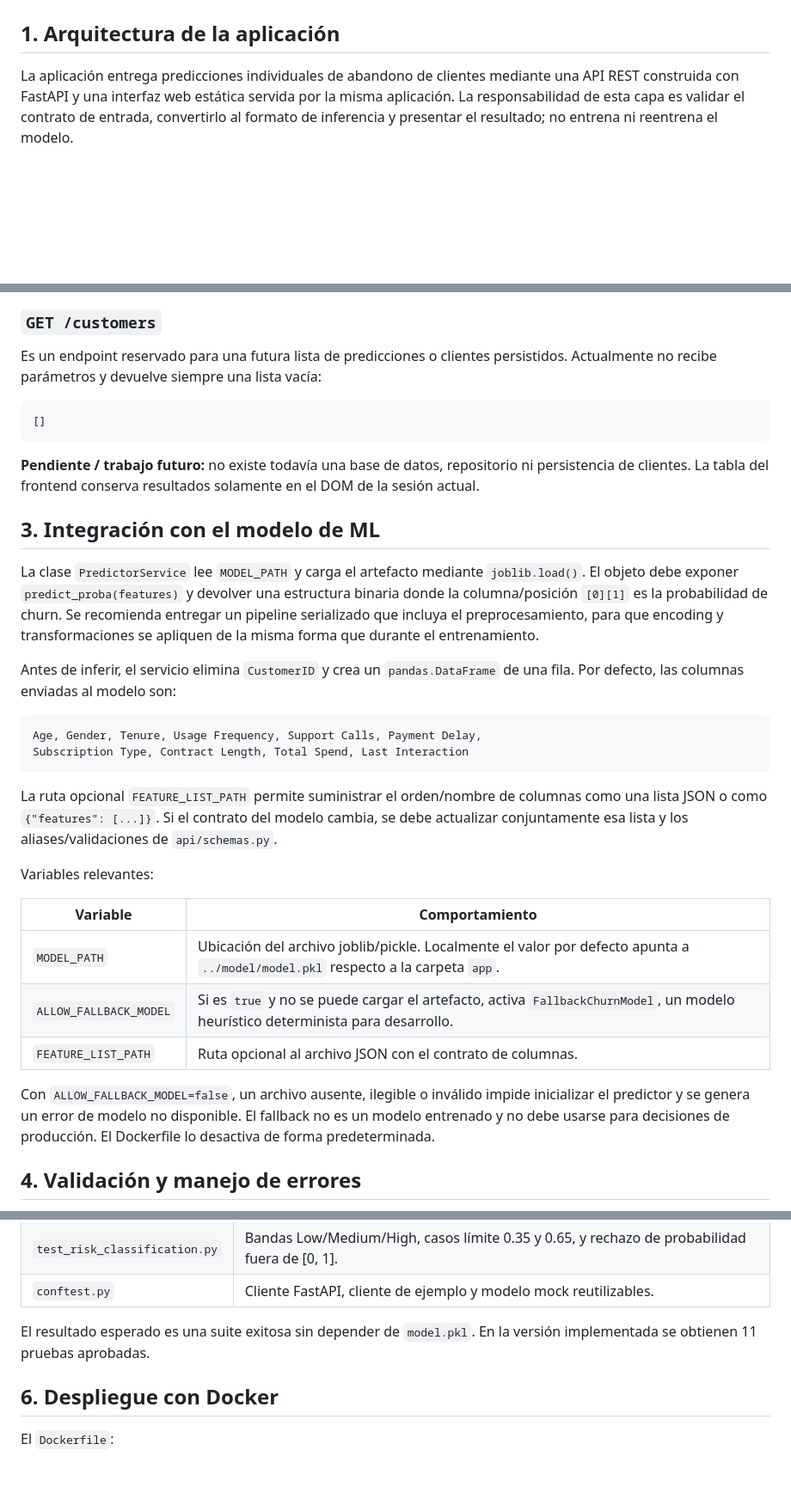
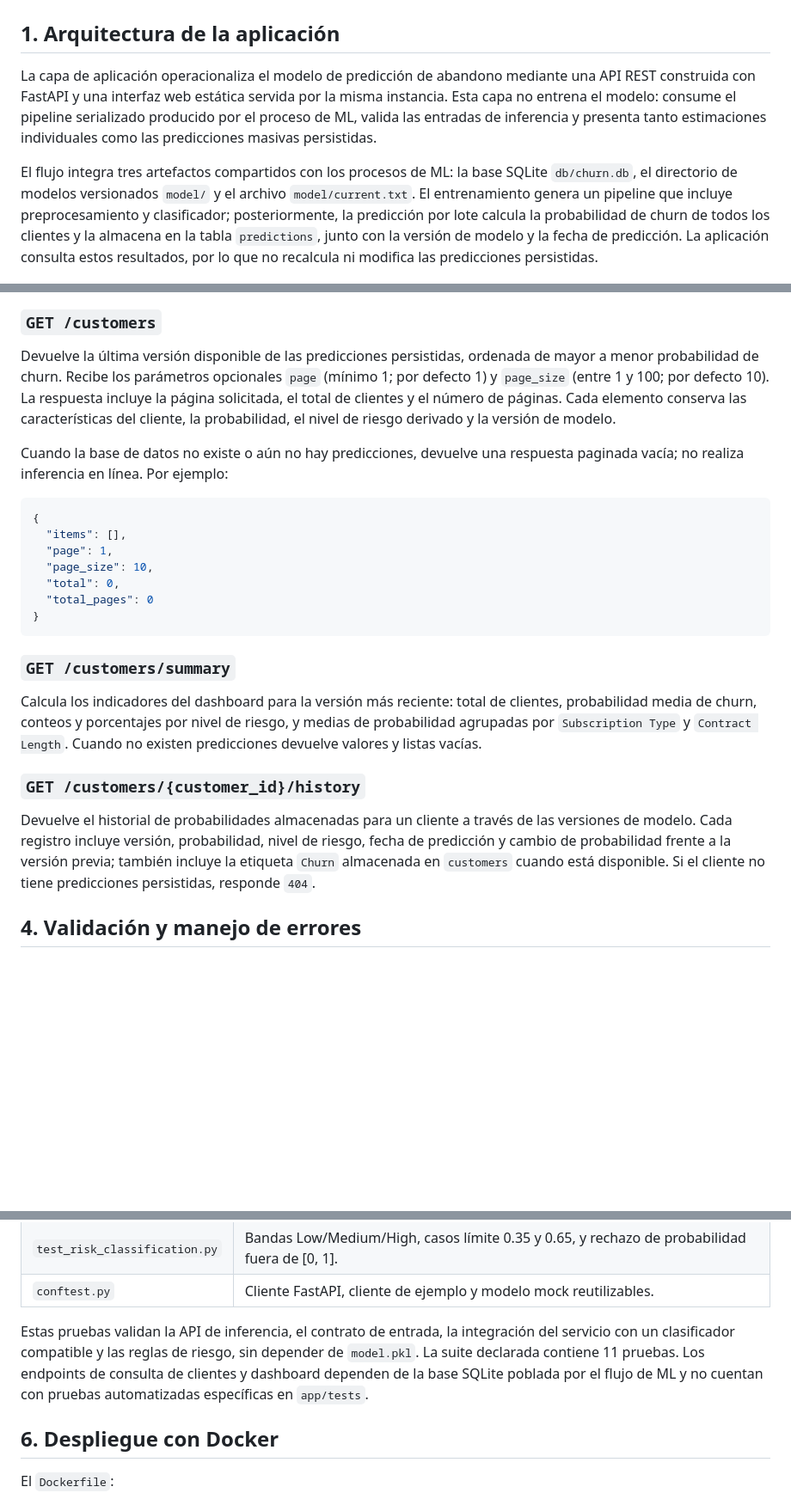
Before and after one commit to Edgar-Avila/trabajo-machine-learning, a Markdown page: docs/INFORME_TECNICO.md, 3 parts joined by grey strips. Shown at 86% size. Rendered like a GitHub page; blank space fills up the shorter version.

Commit message:
Document persisted customer predictions, model versioning, and API flows

````diff
--- a/docs/INFORME_TECNICO.md
+++ b/docs/INFORME_TECNICO.md
@@ -98,7 +98,9 @@ python scheduler.py --db /db/churn.db --model-dir /opt/model --interval 43200
 
 ## 1. Arquitectura de la aplicación
 
-La aplicación entrega predicciones individuales de abandono de clientes mediante una API REST construida con FastAPI y una interfaz web estática servida por la misma aplicación. La responsabilidad de esta capa es validar el contrato de entrada, convertirlo al formato de inferencia y presentar el resultado; no entrena ni reentrena el modelo.
+La capa de aplicación operacionaliza el modelo de predicción de abandono mediante una API REST construida con FastAPI y una interfaz web estática servida por la misma instancia. Esta capa no entrena el modelo: consume el pipeline serializado producido por el proceso de ML, valida las entradas de inferencia y presenta tanto estimaciones individuales como las predicciones masivas persistidas.
+
+El flujo integra tres artefactos compartidos con los procesos de ML: la base SQLite `db/churn.db`, el directorio de modelos versionados `model/` y el archivo `model/current.txt`. El entrenamiento genera un pipeline que incluye preprocesamiento y clasificador; posteriormente, la predicción por lote calcula la probabilidad de churn de todos los clientes y la almacena en la tabla `predictions`, junto con la versión de modelo y la fecha de predicción. La aplicación consulta estos resultados, por lo que no recalcula ni modifica las predicciones persistidas.
 
 ![Diagrama de arquitectura](./assets/arquitectura.png)
 
@@ -166,36 +206,27 @@ La probabilidad se redondea a cuatro decimales en la respuesta. La clasificació
 
 ### `GET /customers`
 
-Es un endpoint reservado para una futura lista de predicciones o clientes persistidos. Actualmente no recibe parámetros y devuelve siempre una lista vacía:
+Devuelve la última versión disponible de las predicciones persistidas, ordenada de mayor a menor probabilidad de churn. Recibe los parámetros opcionales `page` (mínimo 1; por defecto 1) y `page_size` (entre 1 y 100; por defecto 10). La respuesta incluye la página solicitada, el total de clientes y el número de páginas. Cada elemento conserva las características del cliente, la probabilidad, el nivel de riesgo derivado y la versión de modelo.
+
+Cuando la base de datos no existe o aún no hay predicciones, devuelve una respuesta paginada vacía; no realiza inferencia en línea. Por ejemplo:
 
 ```json
-[]
+{
+  "items": [],
+  "page": 1,
+  "page_size": 10,
+  "total": 0,
+  "total_pages": 0
+}
 ```
 
-**Pendiente / trabajo futuro:** no existe todavía una base de datos, repositorio ni persistencia de clientes. La tabla del frontend conserva resultados solamente en el DOM de la sesión actual.
+### `GET /customers/summary`
 
-## 3. Integración con el modelo de ML
+Calcula los indicadores del dashboard para la versión más reciente: total de clientes, probabilidad media de churn, conteos y porcentajes por nivel de riesgo, y medias de probabilidad agrupadas por `Subscription Type` y `Contract Length`. Cuando no existen predicciones devuelve valores y listas vacías.
 
-La clase `PredictorService` lee `MODEL_PATH` y carga el artefacto mediante `joblib.load()`. El objeto debe exponer `predict_proba(features)` y devolver una estructura binaria donde la columna/posición `[0][1]` es la probabilidad de churn. Se recomienda entregar un pipeline serializado que incluya el preprocesamiento, para que encoding y transformaciones se apliquen de la misma forma que durante el entrenamiento.
+### `GET /customers/{customer_id}/history`
 
-Antes de inferir, el servicio elimina `CustomerID` y crea un `pandas.DataFrame` de una fila. Por defecto, las columnas enviadas al modelo son:
-
-```text
-Age, Gender, Tenure, Usage Frequency, Support Calls, Payment Delay,
-Subscription Type, Contract Length, Total Spend, Last Interaction
-```
-
-La ruta opcional `FEATURE_LIST_PATH` permite suministrar el orden/nombre de columnas como una lista JSON o como `{"features": [...]}`. Si el contrato del modelo cambia, se debe actualizar conjuntamente esa lista y los aliases/validaciones de `api/schemas.py`.
-
-Variables relevantes:
-
-| Variable | Comportamiento |
-| --- | --- |
-| `MODEL_PATH` | Ubicación del archivo joblib/pickle. Localmente el valor por defecto apunta a `../model/model.pkl` respecto a la carpeta `app`. |
-| `ALLOW_FALLBACK_MODEL` | Si es `true` y no se puede cargar el artefacto, activa `FallbackChurnModel`, un modelo heurístico determinista para desarrollo. |
-| `FEATURE_LIST_PATH` | Ruta opcional al archivo JSON con el contrato de columnas. |
-
-Con `ALLOW_FALLBACK_MODEL=false`, un archivo ausente, ilegible o inválido impide inicializar el predictor y se genera un error de modelo no disponible. El fallback no es un modelo entrenado y no debe usarse para decisiones de producción. El Dockerfile lo desactiva de forma predeterminada.
+Devuelve el historial de probabilidades almacenadas para un cliente a través de las versiones de modelo. Cada registro incluye versión, probabilidad, nivel de riesgo, fecha de predicción y cambio de probabilidad frente a la versión previa; también incluye la etiqueta `Churn` almacenada en `customers` cuando está disponible. Si el cliente no tiene predicciones persistidas, responde `404`.
 
 ## 4. Validación y manejo de errores
 
@@ -240,7 +271,7 @@ Los casos actuales son:
 | `test_risk_classification.py` | Bandas Low/Medium/High, casos límite 0.35 y 0.65, y rechazo de probabilidad fuera de [0, 1]. |
 | `conftest.py` | Cliente FastAPI, cliente de ejemplo y modelo mock reutilizables. |
 
-El resultado esperado es una suite exitosa sin depender de `model.pkl`. En la versión implementada se obtienen 11 pruebas aprobadas.
+Estas pruebas validan la API de inferencia, el contrato de entrada, la integración del servicio con un clasificador compatible y las reglas de riesgo, sin depender de `model.pkl`. La suite declarada contiene 11 pruebas. Los endpoints de consulta de clientes y dashboard dependen de la base SQLite poblada por el flujo de ML y no cuentan con pruebas automatizadas específicas en `app/tests`.
 
 ## 6. Despliegue con Docker
 
````
Also changed, not shown: other parts of docs/INFORME_TECNICO.md (+44 -6 lines).
